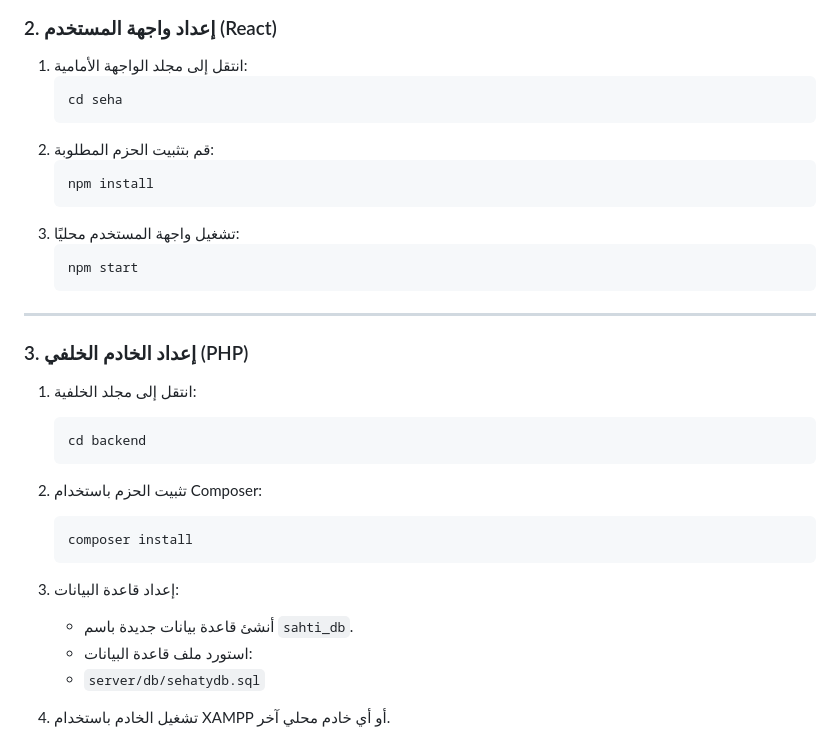
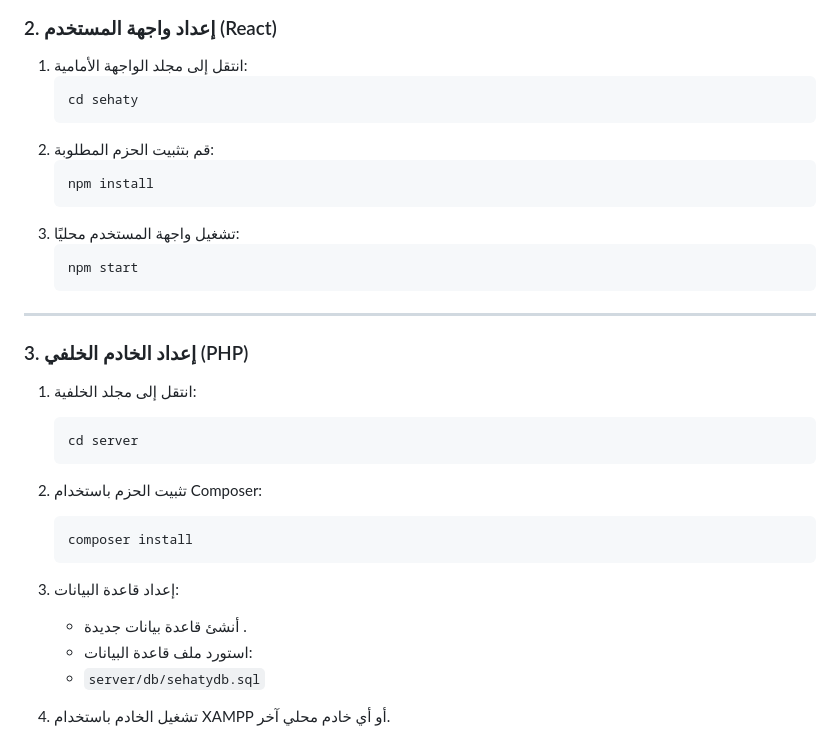
Before and after one commit to BSPSoft/sehaty, a Markdown page: README.md, the part around the change. GitHub-like rendering.

````diff
--- a/README.md
+++ b/README.md
@@ -39,7 +39,7 @@ cd sehaty
 ### 2. إعداد واجهة المستخدم (React)
 1. انتقل إلى مجلد الواجهة الأمامية:
    ```bash
-   cd seha
+   cd sehaty
    ```
 2. قم بتثبيت الحزم المطلوبة:
    ```bash
@@ -55,14 +55,14 @@ cd sehaty
 ### 3. إعداد الخادم الخلفي (PHP)
 1. انتقل إلى مجلد الخلفية:
    ```bash
-   cd backend
+   cd server
    ```
 2. تثبيت الحزم باستخدام Composer:
    ```bash
    composer install
    ```
 3. إعداد قاعدة البيانات:
-   - أنشئ قاعدة بيانات جديدة باسم `sahti_db`.
+   - أنشئ قاعدة بيانات جديدة .
    - استورد ملف قاعدة البيانات:
    - `server/db/sehatydb.sql`
 
````
